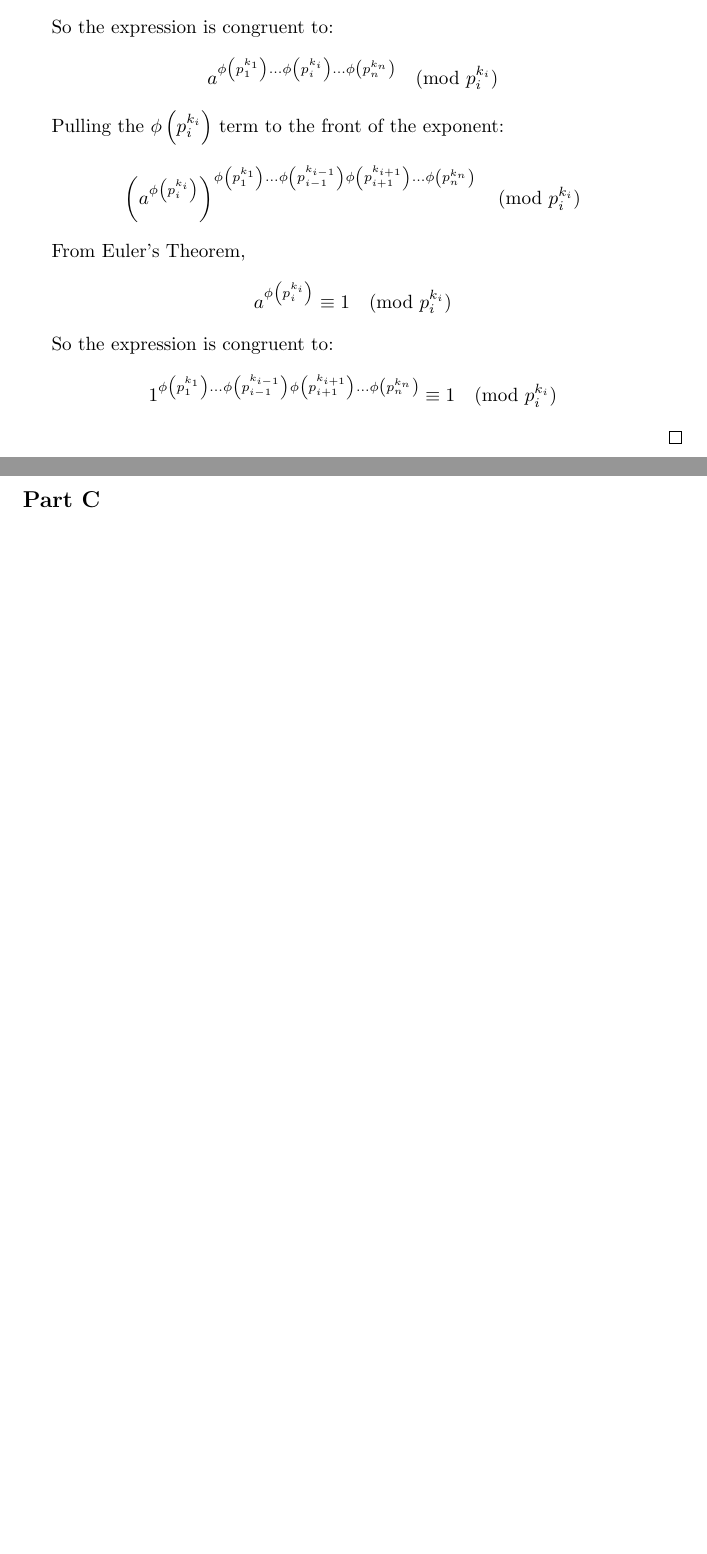
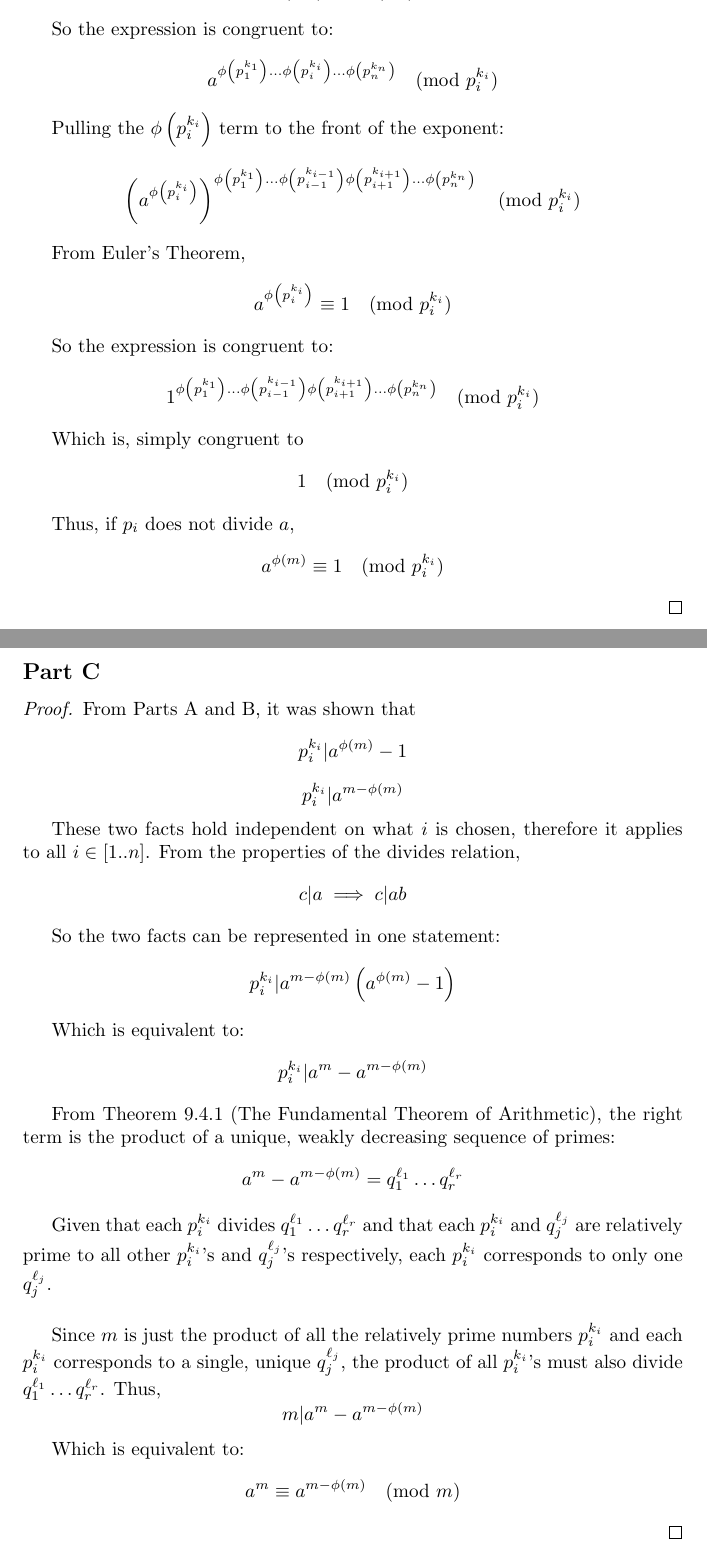
Before and after one commit to RobertDurfee/Notes, a LaTeX problem sheet (17-18S/6.042/Problem Set/6/PS6.tex): two parts of pages 6 and 8 of 8, joined at a grey line, cut so that both start at the same text, the shorter picture padded with empty space. Compiled offline with pdfLaTeX.

Commit message:
Finished 6.042 Problem Set 6

```diff
--- a/17-18S/6.042/Problem Set/6/PS6.tex
+++ b/17-18S/6.042/Problem Set/6/PS6.tex
@@ -200,8 +203,15 @@ $$ a^{\phi\left(p_i^{k_i}\right)} \equiv 1 \pmod{p_i^{k_i}} $$
 
   So the expression is congruent to:
   $$ 1^{\phi\left(p_1^{k_1}\right) \ldots \phi\left(p_{i-1}^{k_{i-1}}\right)
-\phi\left(p_{i+1}^{k_{i+1}}\right)\ldots \phi\left(p_n^{k_n}\right)} \equiv 1
-\pmod{p_i^{k_i}} $$
+  \phi\left(p_{i+1}^{k_{i+1}}\right)\ldots \phi\left(p_n^{k_n}\right)}
+  \pmod{p_i^{k_i}}$$
+
+  Which is, simply congruent to
+  $$1 \pmod{p_i^{k_i}} $$
+
+  Thus, if $p_i$ does not divide $a$,
+  $$ a^{\phi(m)} \equiv 1 \pmod{p_i^{k_i}} $$
+
 \end{proof}
 
 \break
@@ -239,6 +249,40 @@ $$ a^{m - \phi(m)} \equiv 0 \pmod{p_i^{k_i}} $$
 
 \subsection*{Part C}
 
+\begin{proof}
+  From Parts A and B, it was shown that
+  $$ p_i^{k_i} \vert a^{\phi(m)} - 1 $$
+  $$ p_i^{k_i} \vert a^{m - \phi(m)} $$
 
+  These two facts hold independent on what $i$ is chosen, therefore it applies
+  to all $i \in [1..n]$. From the properties of the divides relation,
+  $$ c \vert a \implies c \vert ab $$
+
+  So the two facts can be represented in one statement:
+  $$ p_i^{k_i} \vert a^{m - \phi(m)} \left(a^{\phi(m)} - 1\right) $$
+
+  Which is equivalent to:
+  $$ p_i^{k_i} \vert a^m - a^{m - \phi(m)} $$
+
+  From Theorem 9.4.1 (The Fundamental Theorem of Arithmetic), the right term is
+  the product of a unique, weakly decreasing sequence of primes:
+  $$ a^m - a^{m - \phi(m)} = q_1^{\ell_1} \ldots q_r^{\ell_r} $$
+
+  Given that each $p_i^{k_i}$ divides $q_1^{\ell_1} \ldots q_r^{\ell_r}$ and
+  that each $p_i^{k_i}$ and $q_j^{\ell_j}$ are relatively prime to all other
+  $p_i^{k_i}$'s and $q_j^{\ell_j}$'s respectively, each $p_i^{k_i}$ corresponds
+  to only one $q_j^{\ell_j}$.
+
+  \bigbreak
+
+  Since $m$ is just the product of all the relatively prime numbers $p_i^{k_i}$
+  and each $p_i^{k_i}$ corresponds to a single, unique $q_j^{\ell_j}$, the
+  product of all $p_i^{k_i}$'s must also divide $q_1^{\ell_1} \ldots
+  q_r^{\ell_r}$. Thus,
+  $$ m \vert  a^m - a^{m - \phi(m)} $$
+
+  Which is equivalent to:
+  $$ a^{m} \equiv a^{m - \phi(m)} \pmod{m} $$
+\end{proof}
 
 \end{document}
```
Also changed, not shown: 17-18S/6.042/Problem Set/6/PS6.tex (87 more changed lines). Lines whose indentation alone changed are shown as unchanged.
